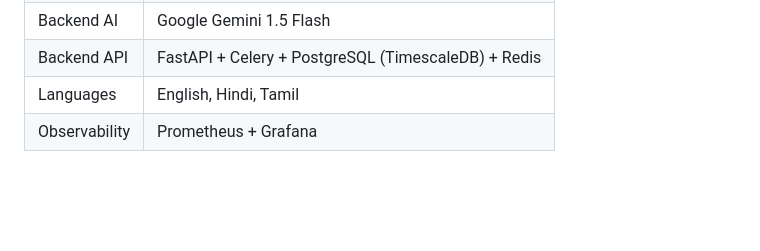
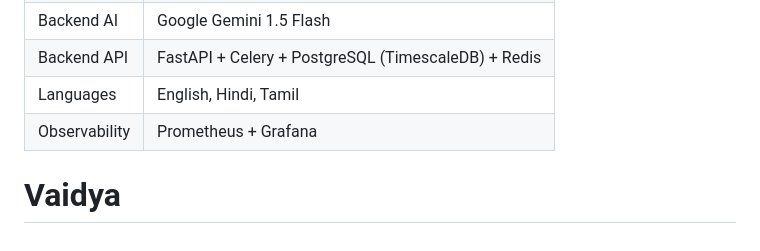
Before and after one commit to abhioverdue/Vaidya, a Markdown page: README.md, the part around the change. GitHub-like rendering; blank space fills up the shorter version.

```diff
--- a/README.md
+++ b/README.md
@@ -140,3 +140,4 @@ The APK/web app works fully without internet:
 | Backend API | FastAPI + Celery + PostgreSQL (TimescaleDB) + Redis |
 | Languages | English, Hindi, Tamil |
 | Observability | Prometheus + Grafana |
+# Vaidya
```
